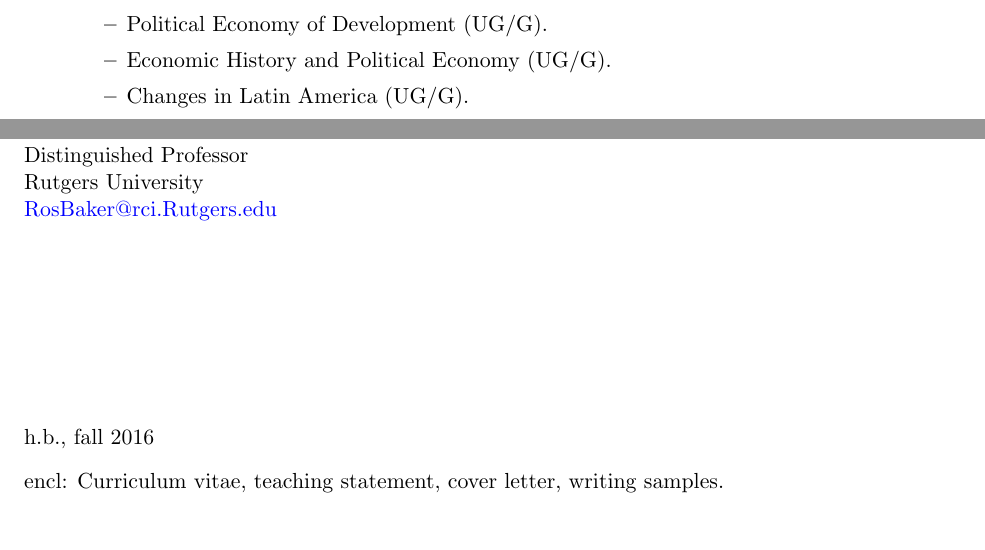
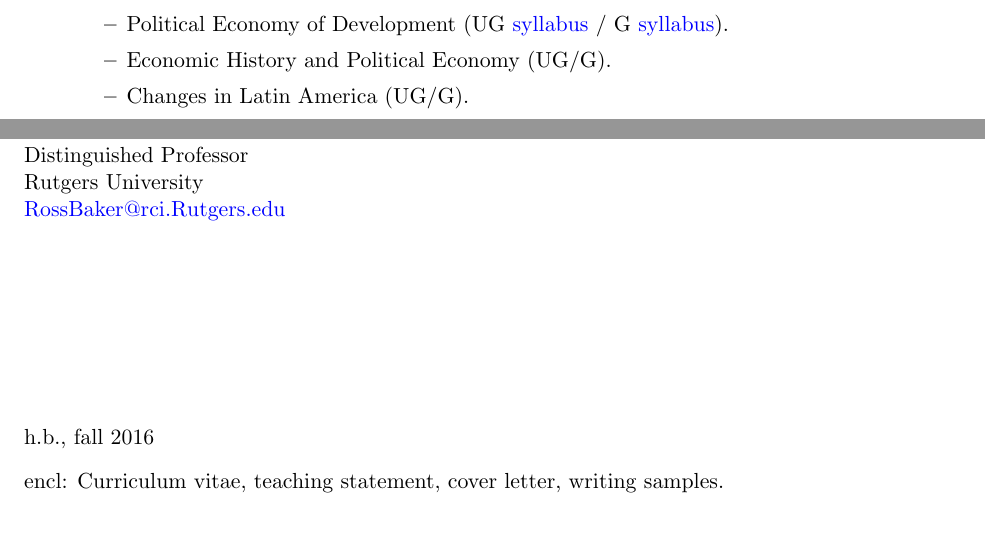
Before and after one commit to hbahamonde/Job_Market, a LaTeX letter (Bahamonde_Teaching_Statement.tex): two parts of page 3 of 3, joined at a grey line, cut so that both start at the same text. Compiled offline with pdfLaTeX.

Commit message:
Oct 3 2016

```diff
--- a/Bahamonde_Teaching_Statement.tex
+++ b/Bahamonde_Teaching_Statement.tex
@@ -103,7 +103,7 @@ Finally, one important aspect of being part of an active academic community is t
 	\begin{itemize}
 	\item Introduction to Comparative Politics (UG/G).
 	\item Political Regimes and Regime Change (UG/G) .
-	\item Political Economy of Development (UG/G).
+	\item Political Economy of Development (UG \href{https://github.com/hbahamonde/Pol_Econ_Dev_UGrad/raw/master/Pol_Econ_Dev_Syllabus_UGRAD.pdf}{syllabus}  / G \href{https://github.com/hbahamonde/Pol_Econ_Dev_Grad/raw/master/Pol_Econ_Dev_Syllabus_GRAD.pdf}{syllabus}).
 	\item Economic History and Political Economy (UG/G).
 	\item Changes in Latin America (UG/G).
 	\end{itemize}
@@ -146,7 +146,7 @@ Finally, one important aspect of being part of an active academic community is t
 Professor Ross Baker\\\
 Distinguished Professor\\\
 Rutgers University\\\
-\href{mailto:rosbaker@rci.rutgers.edu}{RosBaker@rci.Rutgers.edu}
+\href{mailto:rosbaker@rci.rutgers.edu}{RossBaker@rci.Rutgers.edu}
 
 
 
```
Also changed, not shown: Bahamonde_Teaching_Statement.pdf.
